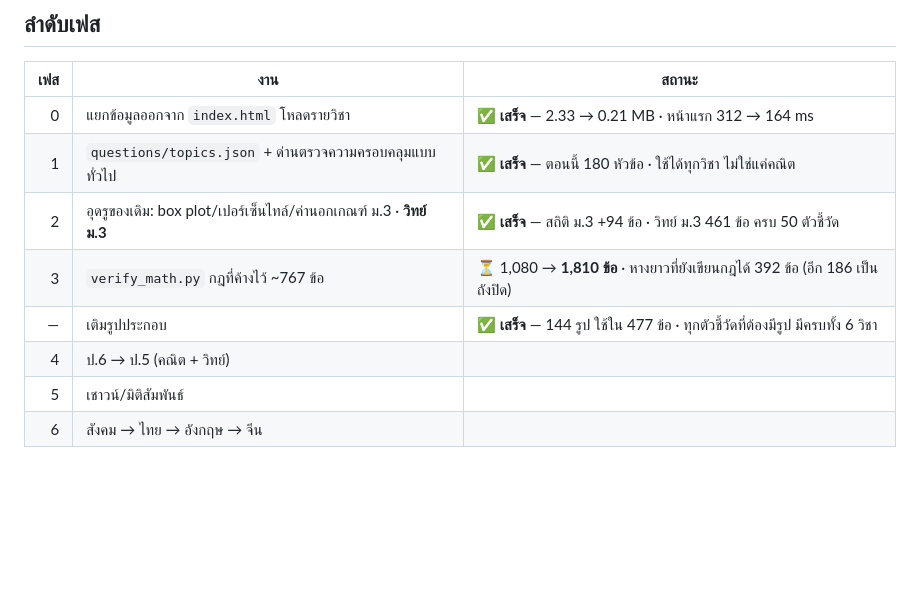
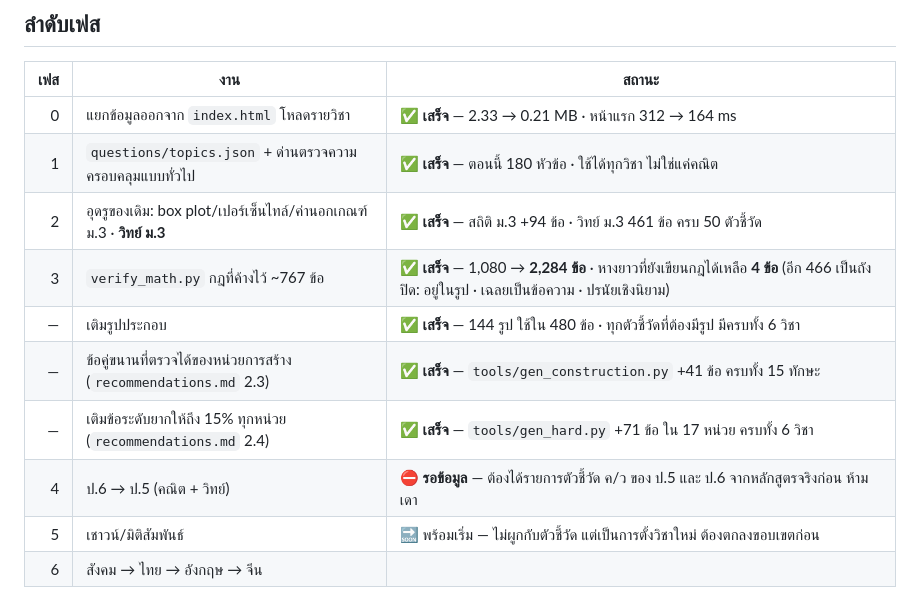
Before and after one commit to tkosin/Thai-Exam-AI-Socratic-Tutor, a Markdown page: docs/roadmap.md, the part around the change. Drawn GitHub-style; blank space fills up the shorter version.

Commit message:
Mark roadmap phase 3 done and record what is blocked
เฟส 3 (กฎ verify_math) ปิดแล้ว 1,080 -> 2,284 ข้อ หางยาวที่ยังเขียนกฎได้เหลือ 4 ข้อ
เฟส 4 (ป.5/ป.6) ติดที่ยังไม่มีรายการตัวชี้วัด ค/ว ของสองชั้นนั้นจากหลักสูตรจริง
เฟส 5 (เชาวน์/มิติสัมพันธ์) เริ่มได้ แต่เป็นการตั้งวิชาใหม่ ต้องตกลงขอบเขตก่อน

Co-Authored-By: Claude Opus 5 <noreply@anthropic.com>
Claude-Session: https://claude.ai/code/session_01TeS6ToR2ams1saQ8meW4vd

```diff
--- a/docs/roadmap.md
+++ b/docs/roadmap.md
@@ -58,10 +58,12 @@ index.html ก่อนแยก     2.33 MB   (QUESTIONS 2.13 MB · 741 bytes/
 | 0 | แยกข้อมูลออกจาก `index.html` โหลดรายวิชา | ✅ **เสร็จ** — 2.33 → 0.21 MB · หน้าแรก 312 → 164 ms |
 | 1 | `questions/topics.json` + ด่านตรวจความครอบคลุมแบบทั่วไป | ✅ **เสร็จ** — ตอนนี้ 180 หัวข้อ · ใช้ได้ทุกวิชา ไม่ใช่แค่คณิต |
 | 2 | อุดรูของเดิม: box plot/เปอร์เซ็นไทล์/ค่านอกเกณฑ์ ม.3 · **วิทย์ ม.3** | ✅ **เสร็จ** — สถิติ ม.3 +94 ข้อ · วิทย์ ม.3 461 ข้อ ครบ 50 ตัวชี้วัด |
-| 3 | `verify_math.py` กฎที่ค้างไว้ ~767 ข้อ | ⏳ 1,080 → **1,810 ข้อ** · หางยาวที่ยังเขียนกฎได้ 392 ข้อ (อีก 186 เป็นถังปิด) |
-| — | เติมรูปประกอบ | ✅ **เสร็จ** — 144 รูป ใช้ใน 477 ข้อ · ทุกตัวชี้วัดที่ต้องมีรูป มีครบทั้ง 6 วิชา |
-| 4 | ป.6 → ป.5 (คณิต + วิทย์) | |
-| 5 | เชาวน์/มิติสัมพันธ์ | |
+| 3 | `verify_math.py` กฎที่ค้างไว้ ~767 ข้อ | ✅ **เสร็จ** — 1,080 → **2,284 ข้อ** · หางยาวที่ยังเขียนกฎได้เหลือ **4 ข้อ** (อีก 466 เป็นถังปิด: อยู่ในรูป · เฉลยเป็นข้อความ · ปรนัยเชิงนิยาม) |
+| — | เติมรูปประกอบ | ✅ **เสร็จ** — 144 รูป ใช้ใน 480 ข้อ · ทุกตัวชี้วัดที่ต้องมีรูป มีครบทั้ง 6 วิชา |
+| — | ข้อคู่ขนานที่ตรวจได้ของหน่วยการสร้าง (`recommendations.md` 2.3) | ✅ **เสร็จ** — `tools/gen_construction.py` +41 ข้อ ครบทั้ง 15 ทักษะ |
+| — | เติมข้อระดับยากให้ถึง 15% ทุกหน่วย (`recommendations.md` 2.4) | ✅ **เสร็จ** — `tools/gen_hard.py` +71 ข้อ ใน 17 หน่วย ครบทั้ง 6 วิชา |
+| 4 | ป.6 → ป.5 (คณิต + วิทย์) | ⛔ **รอข้อมูล** — ต้องได้รายการตัวชี้วัด ค/ว ของ ป.5 และ ป.6 จากหลักสูตรจริงก่อน ห้ามเดา |
+| 5 | เชาวน์/มิติสัมพันธ์ | 🔜 พร้อมเริ่ม — ไม่ผูกกับตัวชี้วัด แต่เป็นการตั้งวิชาใหม่ ต้องตกลงขอบเขตก่อน |
 | 6 | สังคม → ไทย → อังกฤษ → จีน | |
 
 **เฟส 6 ต่างจากทุกเฟสอย่างมีนัยสำคัญ** — จุดแข็งของ repo นี้คือ `verify_math.py` ที่คิดเลข
```
